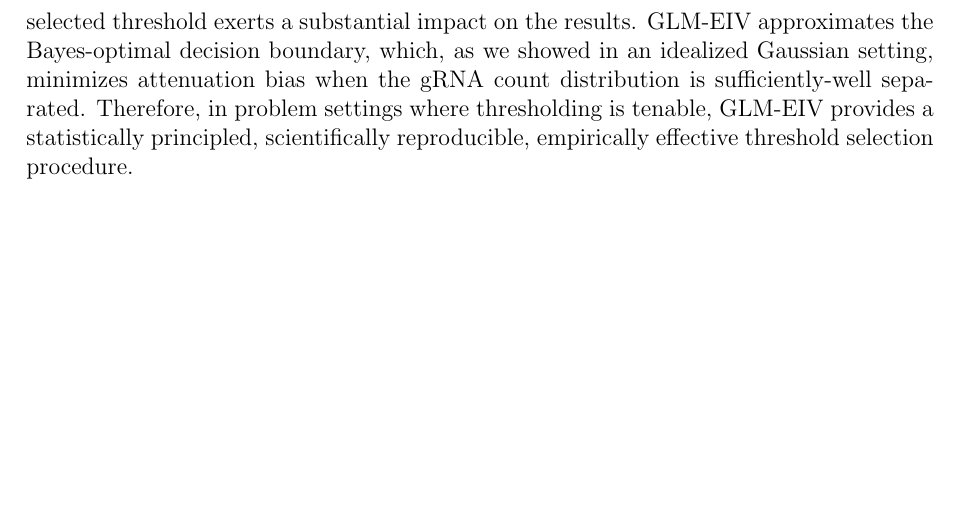
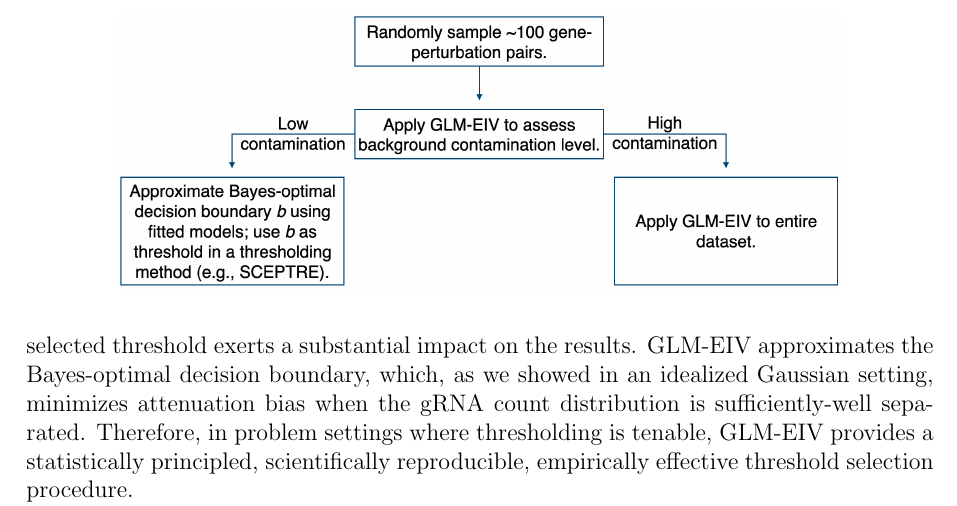
Before and after one commit to timothy-barry/glmeiv-manuscript, a LaTeX paper (text/outline/draft.tex): part of page 27 of 70, cut so that both start at the same text, the shorter picture padded with empty space. The pictures show the PDF file text/outline/draft.pdf that the author committed with the source.

```diff
--- a/text/outline/draft.tex
+++ b/text/outline/draft.tex
@@ -495,6 +495,12 @@
 \section{Discussion}
 
 We see the practical use of this method as follows. First, deploy GLM-EIV to some random subset of pairs to assess the extent of background contamination. If the background contamination sufficiently high, apply GLM-EIV to analyze the data directly. On the other hand, if the background contamination is low, the thresholding method is an appealing method due to its speed and stability. A challenge, as we have shown, is that the selected threshold exerts a substantial impact on the results. GLM-EIV approximates the Bayes-optimal decision boundary, which, as we showed in an idealized Gaussian setting, minimizes attenuation bias when the gRNA count distribution is sufficiently-well separated. Therefore, in problem settings where thresholding is tenable, GLM-EIV provides a statistically principled, scientifically reproducible, empirically effective threshold selection procedure.
+
+\begin{figure}
+	\centering
+	\includegraphics[width=0.8\linewidth]{../../figures/dec_tree/dec_tree_image}
+\end{figure}
+
 
 To our knowledge, this is the first statistical work to study single-cell CRISPR screens. One of our objectives is to bring to the attention of the statistical community an emerging class of functional genomics assays that likely will exert a major impact on biology research. Additionally, this is the first work to leverage the ondisc-Nextflow-cloud/HPC technology stack, a set of programming tools for large-scale single-cell analysis that we view as powerful and user-friendly.
 
```
Also changed, not shown: figures/dec_tree/dec_tree_image.png (added), text/outline/draft.pdf, 5 other files.
